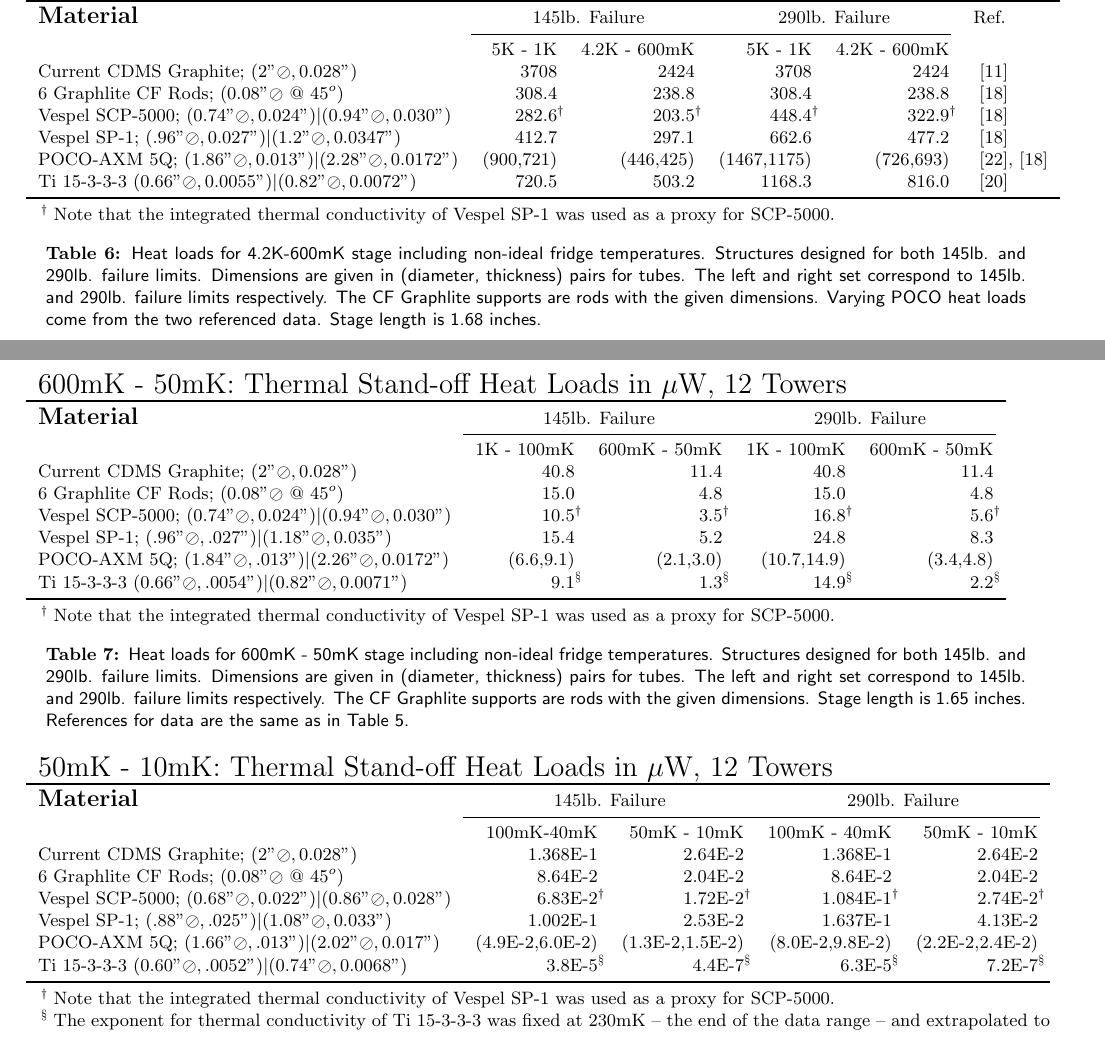
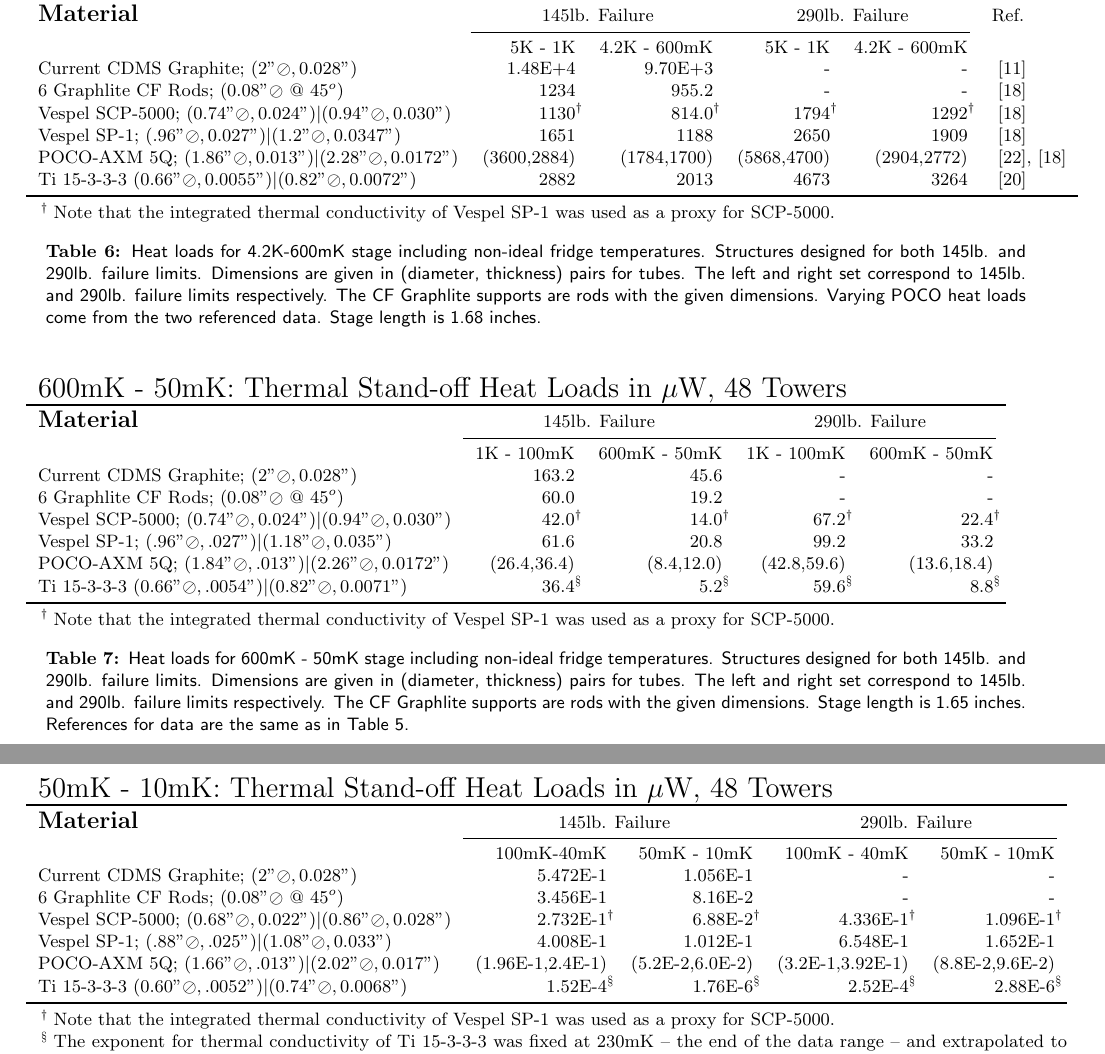
Before and after one commit to nkellaris/Phonon_Cable_Report, a LaTeX document (Phonon_Wiring_4K_600mK.tex): two parts of pages 10 and 11 of 17 before the commit and two parts of pages 10 and 11 of 16 after it, joined at a grey line, cut so that both start at the same text. Compiled offline with pdfLaTeX.

Commit message:
updated tower numbers in tables to 48

```diff
--- a/Phonon_Wiring_4K_600mK.tex
+++ b/Phonon_Wiring_4K_600mK.tex
@@ -328,17 +329,17 @@ The stand-off lengths used to calculate heat loads were chosen to be: 4.2K-600mK
 \begin{small}
 \begin{threeparttable}
 \begin{tabular}{lrrrrl}
-  \multicolumn{5}{l}{{\Large 4.2K - 600mK: Thermal Stand-off Heat Loads in $\mu$W, 12 Towers}} \\
+  \multicolumn{5}{l}{{\Large 4.2K - 600mK: Thermal Stand-off Heat Loads in $\mu$W, 48 Towers}} \\
 \toprule
 \bf{{\large Material}}& \multicolumn{2}{c}{145lb. Failure} & \multicolumn{2}{c}{290lb. Failure} & Ref.\\
 \cmidrule(r){2-5}
 & 5K - 1K & 4.2K - 600mK & 5K - 1K & 4.2K - 600mK & \\
-Current CDMS Graphite; $(2"\oslash,0.028")$  & 3708 & 2424 & 3708 & 2424 & \cite{lem}\\
-6 Graphlite CF Rods; ($0.08" \oslash$ @ $45^{o}$) & 308.4 & 238.8 & 308.4 & 238.8 & \cite{run}\\
-Vespel SCP-5000; $(0.74"\oslash,0.024")|(0.94"\oslash,0.030")$ & 282.6\tnote{\dag} & 203.5\tnote{\dag} & 448.4\tnote{\dag} & 322.9\tnote{\dag} & \cite{run}\\
-Vespel SP-1; $(.96"\oslash,0.027")|(1.2"\oslash,0.0347")$ & 412.7 & 297.1 & 662.6 & 477.2 & \cite{run}\\
-POCO-AXM 5Q; $(1.86"\oslash,0.013")|(2.28"\oslash,0.0172")$ & (900,721) & (446,425) & (1467,1175) & (726,693) & \cite{woo:gr},\cite{run}\\
-Ti 15-3-3-3 $(0.66"\oslash,0.0055")|(0.82"\oslash,0.0072")$ & 720.5 & 503.2 & 1168.3 & 816.0 & \cite{wik}\\
+Current CDMS Graphite; $(2"\oslash,0.028")$  & 1.48E+4 & 9.70E+3 & - & - & \cite{lem}\\
+6 Graphlite CF Rods; ($0.08" \oslash$ @ $45^{o}$) & 1234 & 955.2 & - & - & \cite{run}\\
+Vespel SCP-5000; $(0.74"\oslash,0.024")|(0.94"\oslash,0.030")$ & 1130\tnote{\dag} & 814.0\tnote{\dag} & 1794\tnote{\dag} & 1292\tnote{\dag} & \cite{run}\\
+Vespel SP-1; $(.96"\oslash,0.027")|(1.2"\oslash,0.0347")$ & 1651 & 1188 & 2650 & 1909 & \cite{run}\\
+POCO-AXM 5Q; $(1.86"\oslash,0.013")|(2.28"\oslash,0.0172")$ & (3600,2884) & (1784,1700) & (5868,4700) & (2904,2772) & \cite{woo:gr},\cite{run}\\
+Ti 15-3-3-3 $(0.66"\oslash,0.0055")|(0.82"\oslash,0.0072")$ & 2882 & 2013 & 4673 & 3264 & \cite{wik}\\
 \bottomrule
 \end{tabular}
 \begin{tablenotes}
@@ -354,17 +355,17 @@ Ti 15-3-3-3 $(0.66"\oslash,0.0055")|(0.82"\oslash,0.0072")$ & 720.5 & 503.2 & 11
 \begin{small}
 \begin{threeparttable}
 \begin{tabular}{lrrrr}
-  \multicolumn{5}{l}{{\Large 600mK - 50mK: Thermal Stand-off Heat Loads in $\mu$W, 12 Towers}} \\
+  \multicolumn{5}{l}{{\Large 600mK - 50mK: Thermal Stand-off Heat Loads in $\mu$W, 48 Towers}} \\
 \toprule
 \bf{{\large Material}}& \multicolumn{2}{c}{145lb. Failure} & \multicolumn{2}{c}{290lb. Failure} \\
 \cmidrule(r){2-5}
 & 1K - 100mK & 600mK - 50mK & 1K - 100mK & 600mK - 50mK \\
-Current CDMS Graphite; $(2"\oslash,0.028")$  & 40.8 & 11.4 & 40.8 & 11.4\\
-6 Graphlite CF Rods; ($0.08" \oslash$ @ $45^{o}$) & 15.0 & 4.8 & 15.0 & 4.8 \\
-Vespel SCP-5000; $(0.74"\oslash,0.024")|(0.94"\oslash,0.030")$ & 10.5\tnote{\dag} & 3.5\tnote{\dag} & 16.8\tnote{\dag} & 5.6\tnote{\dag} \\
-Vespel SP-1; $(.96"\oslash,.027")|(1.18"\oslash,0.035")$ & 15.4 & 5.2 & 24.8 & 8.3 \\
-POCO-AXM 5Q; $(1.84"\oslash,.013")|(2.26"\oslash,0.0172")$ & (6.6,9.1) & (2.1,3.0) & (10.7,14.9) & (3.4,4.8) \\
-Ti 15-3-3-3 $(0.66"\oslash,.0054")|(0.82"\oslash,0.0071")$ & 9.1\tnote{\S} & 1.3\tnote{\S} & 14.9\tnote{\S} & 2.2\tnote{\S} \\
+Current CDMS Graphite; $(2"\oslash,0.028")$  & 163.2 & 45.6 & - & -\\
+6 Graphlite CF Rods; ($0.08" \oslash$ @ $45^{o}$) & 60.0 & 19.2 & - & - \\
+Vespel SCP-5000; $(0.74"\oslash,0.024")|(0.94"\oslash,0.030")$ & 42.0\tnote{\dag} & 14.0\tnote{\dag} & 67.2\tnote{\dag} & 22.4\tnote{\dag} \\
+Vespel SP-1; $(.96"\oslash,.027")|(1.18"\oslash,0.035")$ & 61.6 & 20.8 & 99.2 & 33.2 \\
+POCO-AXM 5Q; $(1.84"\oslash,.013")|(2.26"\oslash,0.0172")$ & (26.4,36.4) & (8.4,12.0) & (42.8,59.6) & (13.6,18.4) \\
+Ti 15-3-3-3 $(0.66"\oslash,.0054")|(0.82"\oslash,0.0071")$ & 36.4\tnote{\S} & 5.2\tnote{\S} & 59.6\tnote{\S} & 8.8\tnote{\S} \\
 \bottomrule
 \end{tabular}
 \begin{tablenotes}
@@ -379,17 +380,17 @@ Ti 15-3-3-3 $(0.66"\oslash,.0054")|(0.82"\oslash,0.0071")$ & 9.1\tnote{\S} & 1.3
 \begin{small}
 \begin{threeparttable}
 \begin{tabular}{lrrrr}
-  \multicolumn{5}{l}{{\Large 50mK - 10mK: Thermal Stand-off Heat Loads in $\mu$W, 12 Towers}} \\
+  \multicolumn{5}{l}{{\Large 50mK - 10mK: Thermal Stand-off Heat Loads in $\mu$W, 48 Towers}} \\
 \toprule
 \bf{{\large Material}}& \multicolumn{2}{c}{145lb. Failure} & \multicolumn{2}{c}{290lb. Failure} \\
 \cmidrule(r){2-5}
 & 100mK-40mK & 50mK - 10mK & 100mK - 40mK & 50mK - 10mK \\
-Current CDMS Graphite; $(2"\oslash,0.028")$  & 1.368E-1 & 2.64E-2 & 1.368E-1 & 2.64E-2\\
-6 Graphlite CF Rods; ($0.08" \oslash$ @ $45^{o}$) & 8.64E-2 & 2.04E-2 & 8.64E-2 & 2.04E-2 \\
-Vespel SCP-5000; $(0.68"\oslash,0.022")|(0.86"\oslash,0.028")$ & 6.83E-2\tnote{\dag} & 1.72E-2\tnote{\dag} & 1.084E-1\tnote{\dag} & 2.74E-2\tnote{\dag} \\
-Vespel SP-1; $(.88"\oslash,.025")|(1.08"\oslash,0.033")$ & 1.002E-1 & 2.53E-2 & 1.637E-1 & 4.13E-2 \\
-POCO-AXM 5Q; $(1.66"\oslash,.013")|(2.02"\oslash,0.017")$ & (4.9E-2,6.0E-2) & (1.3E-2,1.5E-2) & (8.0E-2,9.8E-2) & (2.2E-2,2.4E-2) \\
-Ti 15-3-3-3 $(0.60"\oslash,.0052")|(0.74"\oslash,0.0068")$ & 3.8E-5\tnote{\S} & 4.4E-7\tnote{\S} & 6.3E-5\tnote{\S} & 7.2E-7\tnote{\S} \\
+Current CDMS Graphite; $(2"\oslash,0.028")$  & 5.472E-1 & 1.056E-1 & - & - \\
+6 Graphlite CF Rods; ($0.08" \oslash$ @ $45^{o}$) & 3.456E-1 & 8.16E-2 & - & - \\
+Vespel SCP-5000; $(0.68"\oslash,0.022")|(0.86"\oslash,0.028")$ & 2.732E-1\tnote{\dag} & 6.88E-2\tnote{\dag} & 4.336E-1\tnote{\dag} & 1.096E-1\tnote{\dag} \\
+Vespel SP-1; $(.88"\oslash,.025")|(1.08"\oslash,0.033")$ & 4.008E-1 & 1.012E-1 & 6.548E-1 & 1.652E-1 \\
+POCO-AXM 5Q; $(1.66"\oslash,.013")|(2.02"\oslash,0.017")$ & (1.96E-1,2.4E-1) & (5.2E-2,6.0E-2) & (3.2E-1,3.92E-1) & (8.8E-2,9.6E-2) \\
+Ti 15-3-3-3 $(0.60"\oslash,.0052")|(0.74"\oslash,0.0068")$ & 1.52E-4\tnote{\S} & 1.76E-6\tnote{\S} & 2.52E-4\tnote{\S} & 2.88E-6\tnote{\S} \\
 \bottomrule
 \end{tabular}
 \begin{tablenotes}
```
Also changed, not shown: Phonon_Wiring_4K_600mK.pdf (added), Phonon_Wiring_4K_600mK.tex (21 more changed lines), 2 other files.
